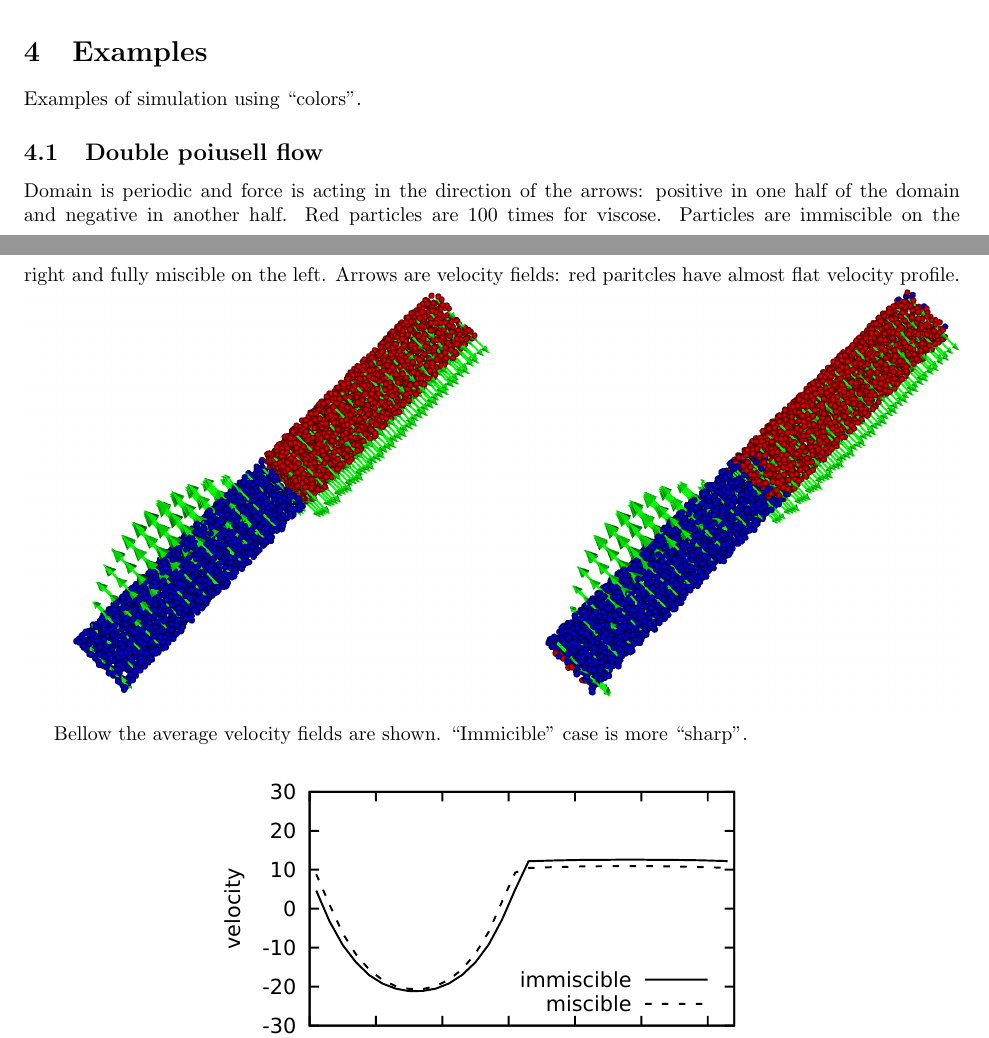
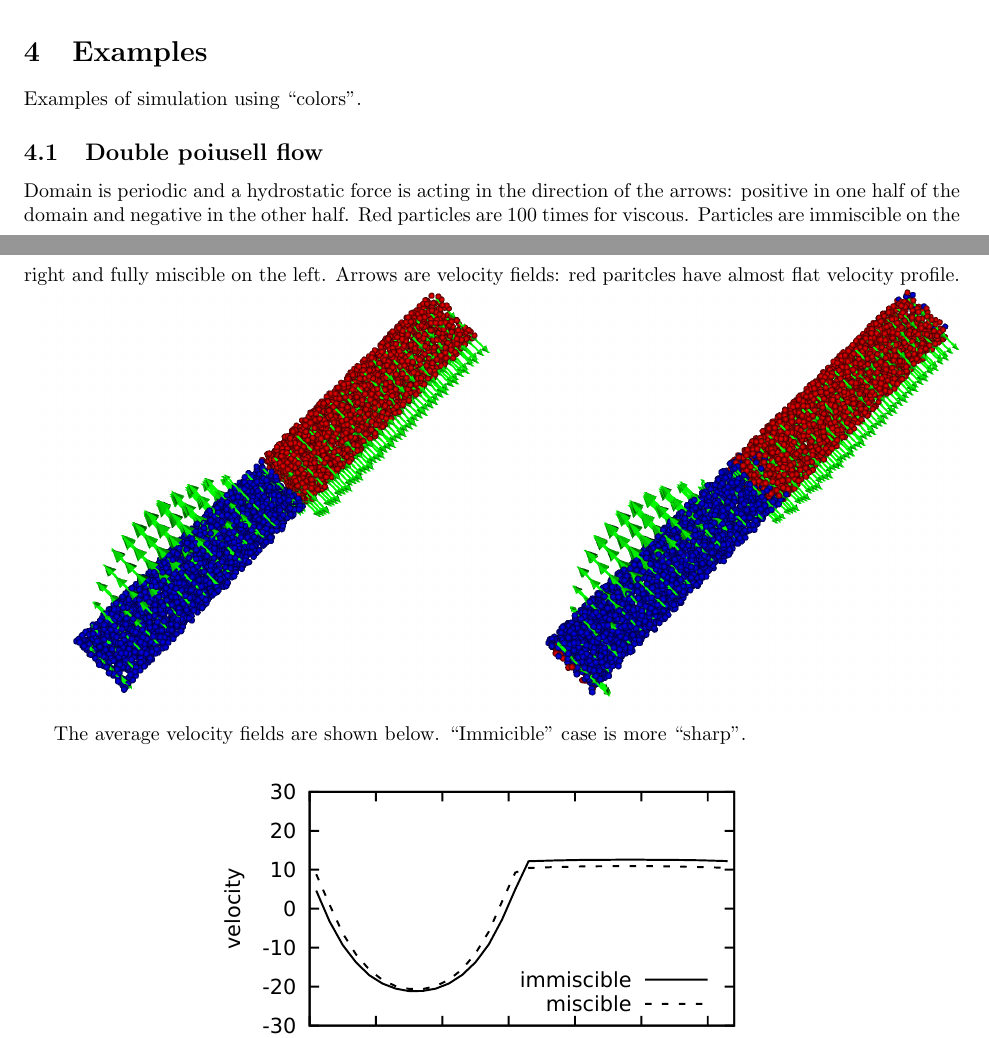
Before and after one commit to slitvinov/multisolvent, a LaTeX document (main.tex, which reads t/flow.tex): two parts of pages 1 and 2 of 6, joined at a grey line, cut so that both start at the same text. Compiled offline with pdfLaTeX.

Commit message:
more typos

```diff
--- a/t/flow.tex
+++ b/t/flow.tex
@@ -1,13 +1,13 @@
-Domain is periodic and force is acting in the direction of the arrows:
-positive in one half of the domain and negative in another half.  Red
-particles are $100$ times for viscose. Particles are immiscible on the
+Domain is periodic and a hydrostatic force is acting in the direction of the arrows:
+positive in one half of the domain and negative in the other half.  Red
+particles are $100$ times for viscous. Particles are immiscible on the
 right and fully miscible on the left. Arrows are velocity fields: red
 paritcles have almost flat velocity profile.
 \includegraphics[width=0.5\textwidth]{i/flow/a/visit.png}
 \includegraphics[width=0.5\textwidth]{i/flow/b/visit.png}
 
 
-Bellow the average velocity fields are shown. ``Immicible'' case is
+The average velocity fields are shown below. ``Immicible'' case is
 more ``sharp''.
 
 \begin{center}
```
